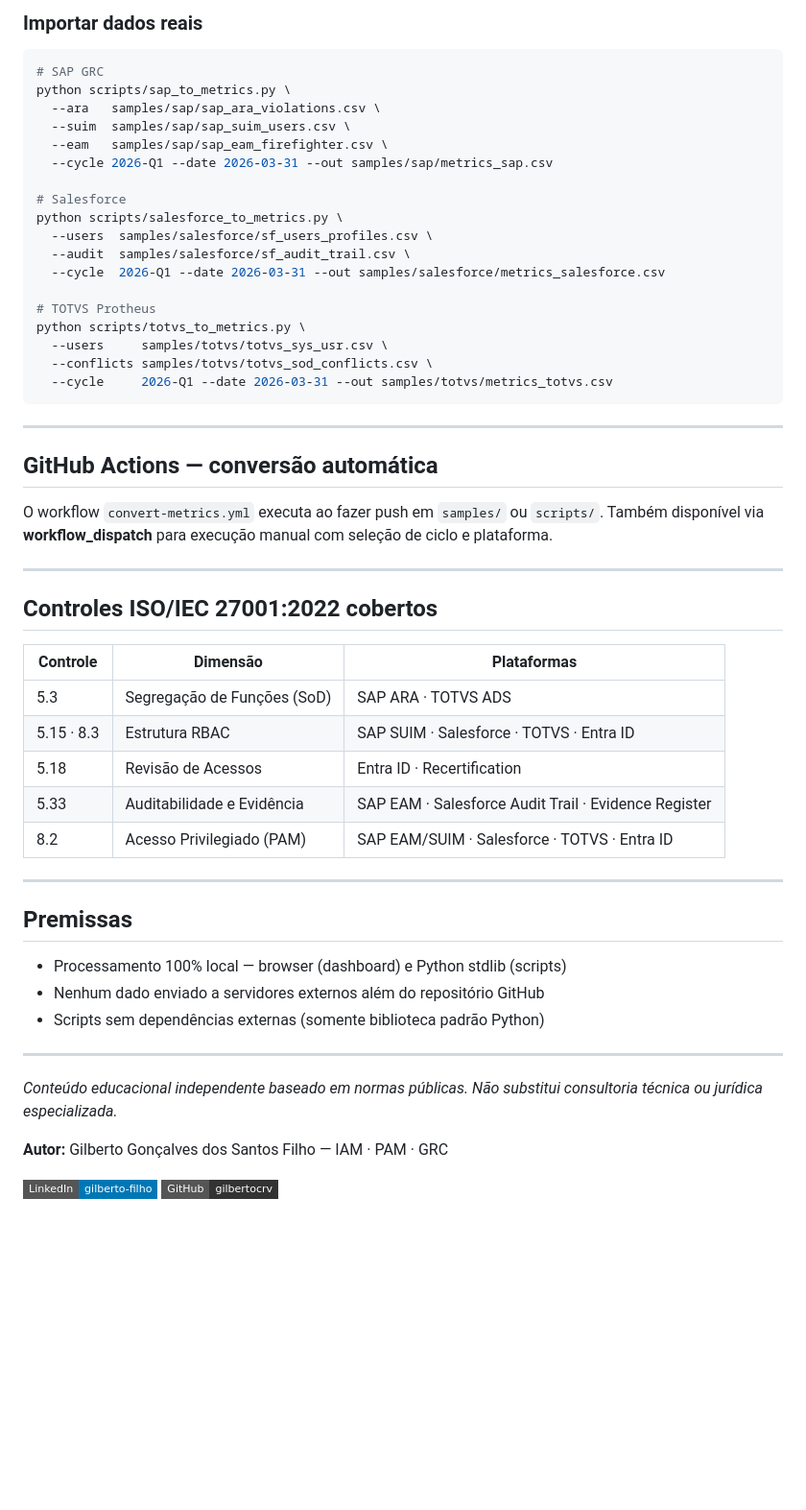
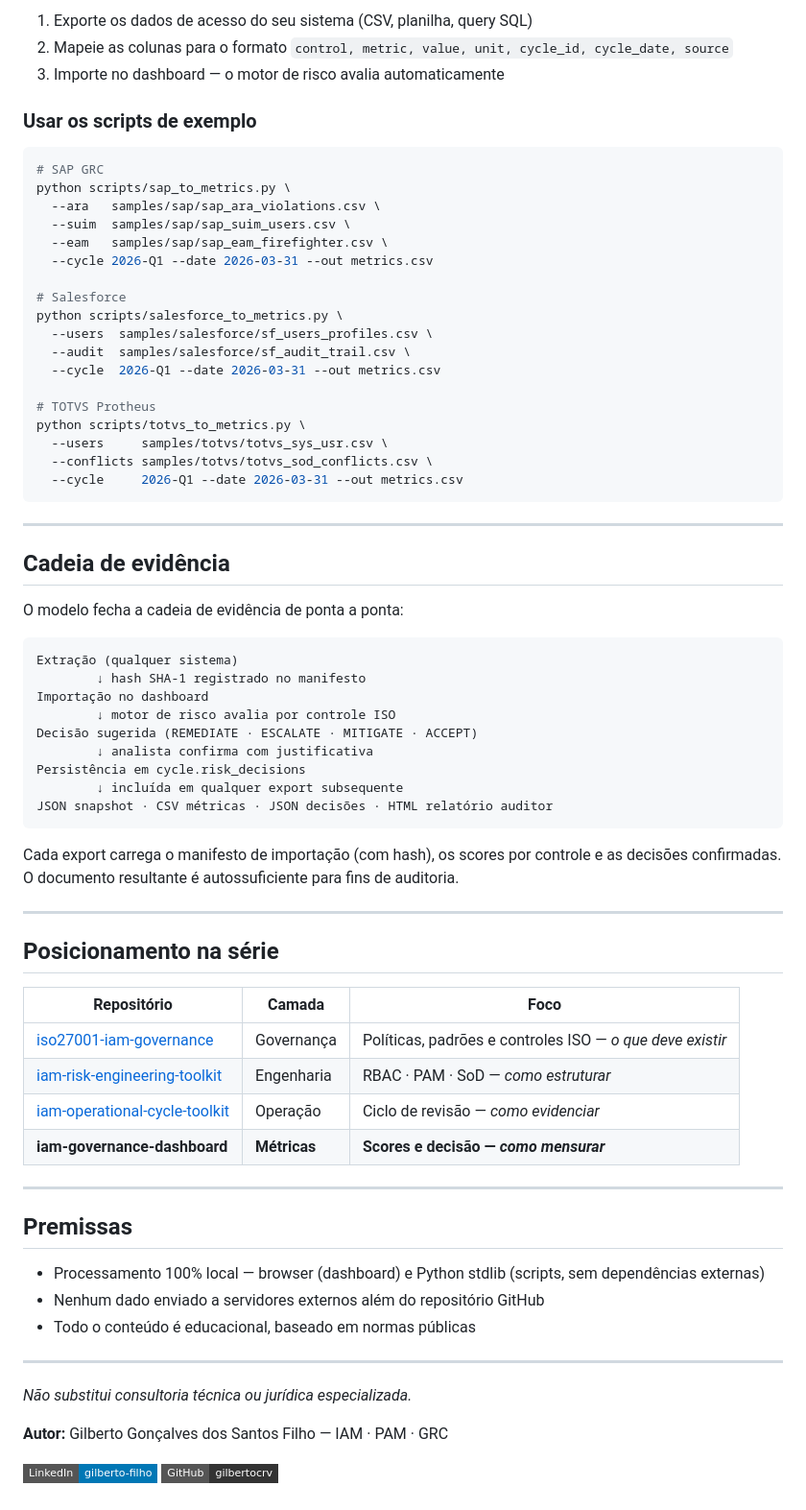
Before and after one commit to gilbertocrv/iam-control-effectiveness-model, a Markdown page: README.md, the part around one of its changes. Shown at 96% size. Drawn GitHub-style; badges without logos; blank space fills up the shorter version.

````diff
--- a/README.md
+++ b/README.md
@@ -85,56 +148,72 @@ Abra `index.html` no navegador. Clique em **Abrir dashboard →** para acessar a
 
-### Importar dados reais
+1. Exporte os dados de acesso do seu sistema (CSV, planilha, query SQL)
+2. Mapeie as colunas para o formato `control, metric, value, unit, cycle_id, cycle_date, source`
+3. Importe no dashboard — o motor de risco avalia automaticamente
+
+### Usar os scripts de exemplo
 ```bash
 # SAP GRC
 python scripts/sap_to_metrics.py \
   --ara   samples/sap/sap_ara_violations.csv \
   --suim  samples/sap/sap_suim_users.csv \
   --eam   samples/sap/sap_eam_firefighter.csv \
-  --cycle 2026-Q1 --date 2026-03-31 --out samples/sap/metrics_sap.csv
+  --cycle 2026-Q1 --date 2026-03-31 --out metrics.csv
 
 # Salesforce
 python scripts/salesforce_to_metrics.py \
   --users  samples/salesforce/sf_users_profiles.csv \
   --audit  samples/salesforce/sf_audit_trail.csv \
-  --cycle  2026-Q1 --date 2026-03-31 --out samples/salesforce/metrics_salesforce.csv
+  --cycle  2026-Q1 --date 2026-03-31 --out metrics.csv
 
 # TOTVS Protheus
 python scripts/totvs_to_metrics.py \
   --users     samples/totvs/totvs_sys_usr.csv \
   --conflicts samples/totvs/totvs_sod_conflicts.csv \
-  --cycle     2026-Q1 --date 2026-03-31 --out samples/totvs/metrics_totvs.csv
+  --cycle     2026-Q1 --date 2026-03-31 --out metrics.csv
 ```
 
 ---
 
-## GitHub Actions — conversão automática
+## Cadeia de evidência
 
-O workflow `convert-metrics.yml` executa ao fazer push em `samples/` ou `scripts/`.
-Também disponível via **workflow_dispatch** para execução manual com seleção de ciclo e plataforma.
+O modelo fecha a cadeia de evidência de ponta a ponta:
+
+```
+Extração (qualquer sistema)
+        ↓ hash SHA-1 registrado no manifesto
+Importação no dashboard
+        ↓ motor de risco avalia por controle ISO
+Decisão sugerida (REMEDIATE · ESCALATE · MITIGATE · ACCEPT)
+        ↓ analista confirma com justificativa
+Persistência em cycle.risk_decisions
+        ↓ incluída em qualquer export subsequente
+JSON snapshot · CSV métricas · JSON decisões · HTML relatório auditor
+```
+
+Cada export carrega o manifesto de importação (com hash), os scores por controle e as decisões confirmadas. O documento resultante é autossuficiente para fins de auditoria.
 
 ---
 
-## Controles ISO/IEC 27001:2022 cobertos
+## Posicionamento na série
 
-| Controle | Dimensão | Plataformas |
+| Repositório | Camada | Foco |
 |---|---|---|
-| 5.3 | Segregação de Funções (SoD) | SAP ARA · TOTVS ADS |
-| 5.15 · 8.3 | Estrutura RBAC | SAP SUIM · Salesforce · TOTVS · Entra ID |
-| 5.18 | Revisão de Acessos | Entra ID · Recertification |
-| 5.33 | Auditabilidade e Evidência | SAP EAM · Salesforce Audit Trail · Evidence Register |
-| 8.2 | Acesso Privilegiado (PAM) | SAP EAM/SUIM · Salesforce · TOTVS · Entra ID |
+| [iso27001-iam-governance](https://github.com/gilbertocrv/iso27001-iam-governance) | Governança | Políticas, padrões e controles ISO — *o que deve existir* |
+| [iam-risk-engineering-toolkit](https://github.com/gilbertocrv/iam-risk-engineering-toolkit) | Engenharia | RBAC · PAM · SoD — *como estruturar* |
+| [iam-operational-cycle-toolkit](https://github.com/gilbertocrv/iam-operational-cycle-toolkit) | Operação | Ciclo de revisão — *como evidenciar* |
+| **iam-governance-dashboard** | **Métricas** | **Scores e decisão — *como mensurar*** |
 
 ---
 
 ## Premissas
 
-- Processamento 100% local — browser (dashboard) e Python stdlib (scripts)
+- Processamento 100% local — browser (dashboard) e Python stdlib (scripts, sem dependências externas)
 - Nenhum dado enviado a servidores externos além do repositório GitHub
-- Scripts sem dependências externas (somente biblioteca padrão Python)
+- Todo o conteúdo é educacional, baseado em normas públicas
 
 ---
 
-*Conteúdo educacional independente baseado em normas públicas. Não substitui consultoria técnica ou jurídica especializada.*
+*Não substitui consultoria técnica ou jurídica especializada.*
 
 **Autor:** Gilberto Gonçalves dos Santos Filho — IAM · PAM · GRC
 
````
Also changed, not shown: other parts of README.md (+109 -46 lines).
